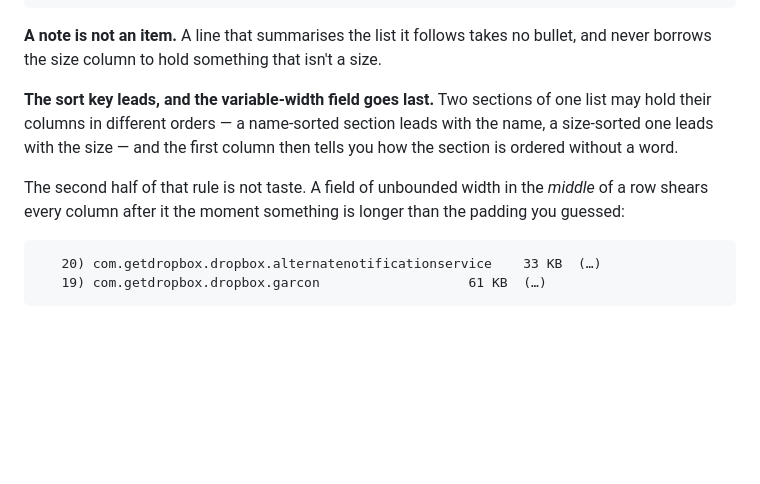
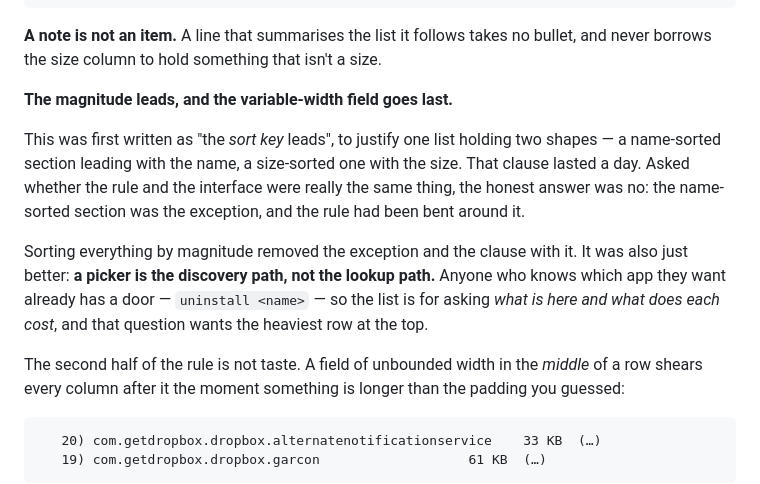
Before and after one commit to CVERInc/signet, a Markdown page: packages/cli/SPEC.md, the part around the change. GitHub-like rendering; blank space fills up the shorter version.

Commit message:
cli: the magnitude leads — the sort-key clause lasted a day
It was written to justify one list holding two shapes. Asked whether the rule
and the interface were really the same thing, the answer was no: the name-sorted
section was the exception and the rule had been bent around it. Sorting
everything by magnitude removed the exception and the clause with it.

A picker is the discovery path, not the lookup path — anyone who knows which app
they want already has a door. What is left for the list is what is here and what
each thing costs, and that question wants the heaviest row at the top.

Co-Authored-By: Claude Opus 5 <noreply@anthropic.com>

```diff
--- a/packages/cli/SPEC.md
+++ b/packages/cli/SPEC.md
@@ -272,12 +272,21 @@ state belongs to the group.
 **A note is not an item.** A line that summarises the list it follows takes no
 bullet, and never borrows the size column to hold something that isn't a size.
 
-**The sort key leads, and the variable-width field goes last.** Two sections of
-one list may hold their columns in different orders — a name-sorted section
-leads with the name, a size-sorted one leads with the size — and the first
-column then tells you how the section is ordered without a word.
+**The magnitude leads, and the variable-width field goes last.**
 
-The second half of that rule is not taste. A field of unbounded width in the
+This was first written as "the *sort key* leads", to justify one list holding
+two shapes — a name-sorted section leading with the name, a size-sorted one with
+the size. That clause lasted a day. Asked whether the rule and the interface
+were really the same thing, the honest answer was no: the name-sorted section
+was the exception, and the rule had been bent around it.
+
+Sorting everything by magnitude removed the exception and the clause with it.
+It was also just better: **a picker is the discovery path, not the lookup path.**
+Anyone who knows which app they want already has a door — `uninstall <name>` —
+so the list is for asking *what is here and what does each cost*, and that
+question wants the heaviest row at the top.
+
+The second half of the rule is not taste. A field of unbounded width in the
 *middle* of a row shears every column after it the moment something is longer
 than the padding you guessed:
 
```
